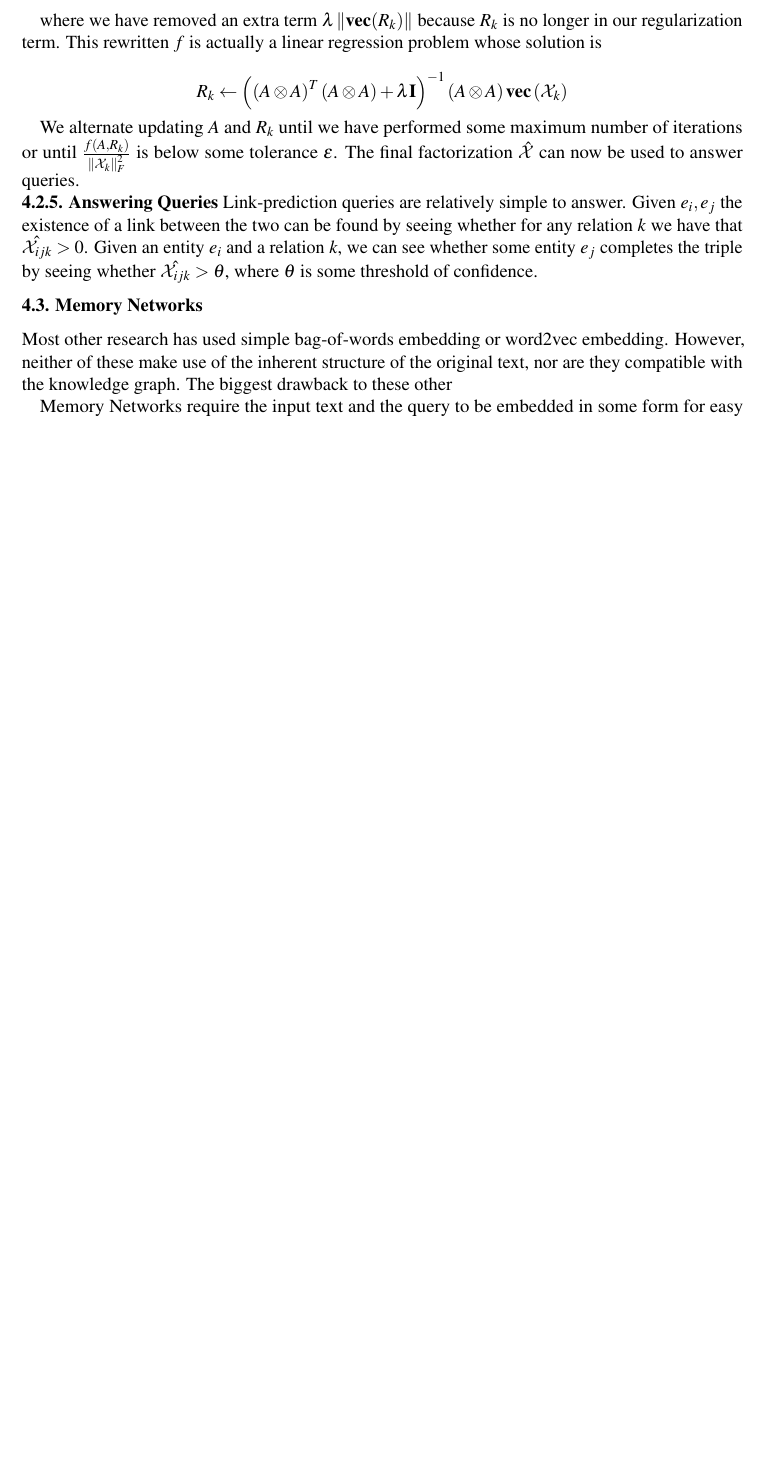
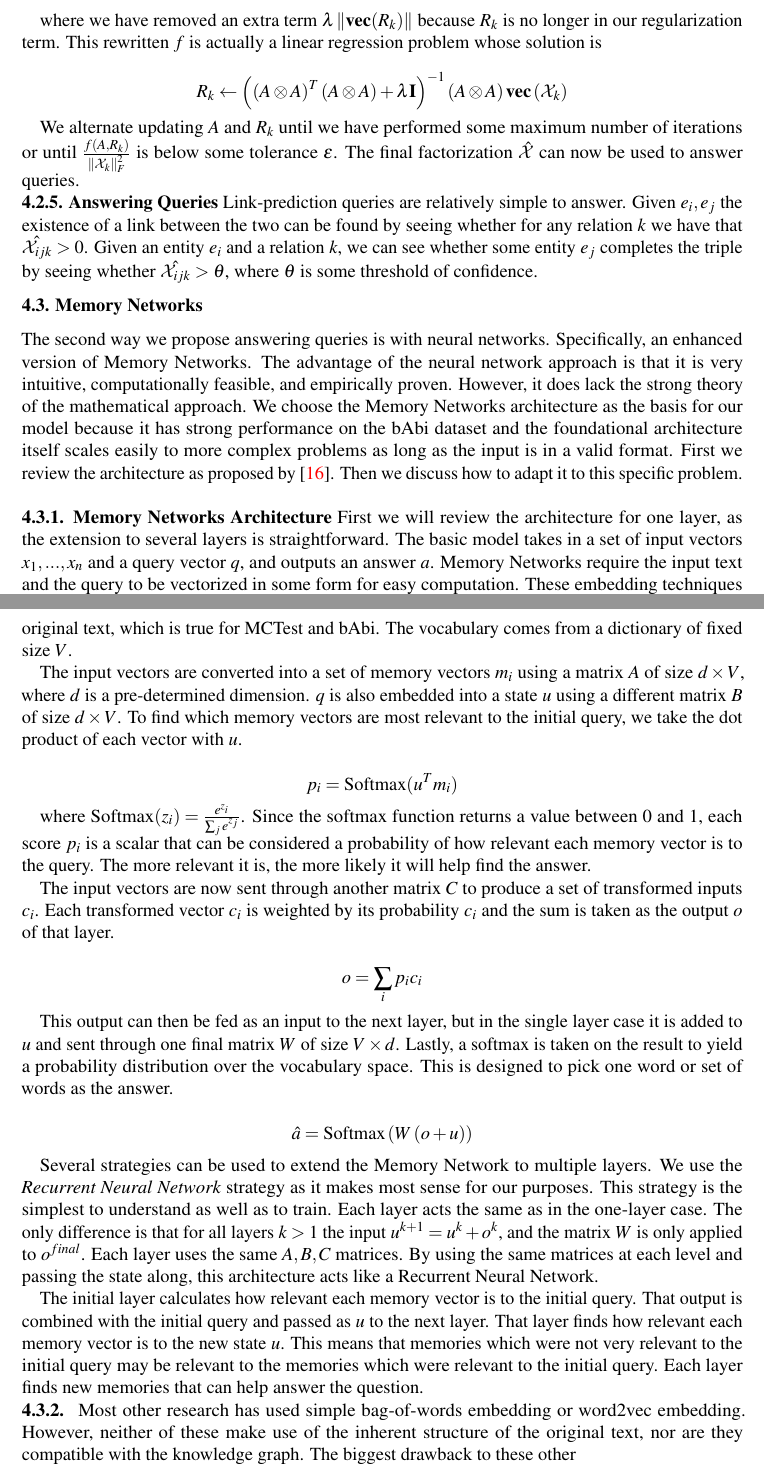
Before and after one commit to SaahilMadge-zz/ThesisPaper, a LaTeX document (final_paper.tex): part of page 12 of 14 before the commit and two parts of pages 12 and 13 of 15 after it, the two joined at a grey line, cut so that both start at the same text, the shorter picture padded with empty space. Compiled offline with pdfLaTeX.

Commit message:
finished memory network architecture

```diff
--- a/final_paper.tex
+++ b/final_paper.tex
@@ -740,10 +740,77 @@ $\hat{\mathcal{X}_{ijk}} > \theta$, where $\theta$ is some threshold of confiden
 \subsection{Memory Networks}
 \label{Memory Networks}
 
+The second way we propose answering queries is with neural networks.
+Specifically, an enhanced version of Memory Networks. The advantage of the
+neural network approach is that it is very intuitive, computationally feasible,
+and empirically proven. However, it does lack the strong theory of the
+mathematical approach. We choose the Memory Networks architecture as the basis
+for our model because it has strong performance on the bAbi dataset and the
+foundational architecture itself scales easily to more complex problems as long
+as the input is in a valid format. First we review the architecture as proposed
+by \cite{Sukhbaatar2015}. Then we discuss how to adapt it to this specific
+problem. \\
+
+\subsubsection{Memory Networks Architecture}
+\label{Memory Networks Architecture}
+
+First we will review the architecture for one layer, as the extension to several
+layers is straightforward. The basic model takes in a set of input vectors $x_1, ...,
+x_n$ and a query vector $q$, and outputs an answer $a$. Memory Networks require
+the input text and the query to be vectorized in some form for easy computation.
+These embedding techniques are covered in detail in \ref{Representation
+Techniques}. Typically the embedding is done with bag-of-words embedding. This
+embedding technique relies on the same word being used in the answer choices as
+well as in the original text, which is true for MCTest and bAbi. The vocabulary
+comes from a dictionary of fixed size $V$.
+
+The input vectors are converted into a set of memory vectors ${m_i}$ using a
+matrix $A$ of size $d\times V$, where $d$ is a pre-determined dimension. $q$ is
+also embedded into a state $u$ using a different matrix $B$ of size $d\times V$.
+To find which memory vectors are most relevant to the initial query, we take the
+dot product of each vector with $u$.
+
+$$p_i = \text{Softmax}(u^Tm_i)$$
+
+where Softmax$(z_i) = \frac{e^{z_i}}{\sum_j e^{z_j}}$. Since the softmax function
+returns a value between 0 and 1, each score $p_i$ is a scalar that can be considered
+a probability of how relevant each memory vector is to the query. The more relevant
+it is, the more likely it will help find the answer.
+
+The input vectors are now sent through another matrix $C$ to produce a set of
+transformed inputs ${c_i}$. Each transformed vector $c_i$ is weighted by its
+probability $c_i$ and the sum is taken as the output $o$ of that layer.
+
+$$o = \sum_i p_i c_i$$
+
+This output can then be fed as an input to the next layer, but in the single
+layer case it is added to $u$ and sent through one final matrix $W$ of size
+$V\times d$. Lastly, a softmax is taken on the result to yield a probability
+distribution over the vocabulary space. This is designed to pick one word
+or set of words as the answer.
+
+$$\hat{a} = \text{Softmax}\left(W\left(o + u\right)\right)$$
+
+Several strategies can be used to extend the Memory Network to multiple layers.
+We use the \textit{Recurrent Neural Network} strategy as it makes most sense
+for our purposes. This strategy is the simplest to understand as well as to train.
+Each layer acts the same as in the one-layer case. The only difference is that
+for all layers $k > 1$ the input $u^{k+1} = u^k + o^k$, and the matrix $W$
+is only applied to $o^{final}$. Each layer uses the same $A,B,C$ matrices. By
+using the same matrices at each level and passing the state along, this architecture
+acts like a Recurrent Neural Network.
+
+The initial layer calculates how relevant each memory vector is to the initial
+query. That output is combined with the initial query and passed as $u$ to the
+next layer. That layer finds how relevant each memory vector is to the new state
+$u$. This means that memories which were not very relevant to the initial query
+may be relevant to the memories which were relevant to the initial query. Each
+layer finds new memories that can help answer the question.
+
+\subsubsection{}
+
 Most other research has used simple bag-of-words embedding or word2vec
 embedding. However, neither of these make use of the inherent structure of the
 original text, nor are they compatible with the knowledge graph. The biggest
 drawback to these other
 
-Memory Networks require the input text and the query to be embedded in some form
-for easy computation. These embedding techniques are covered in detail in
```
Also changed, not shown: final_paper.pdf, final_paper.tex (5 more changed lines), 3 other files.
